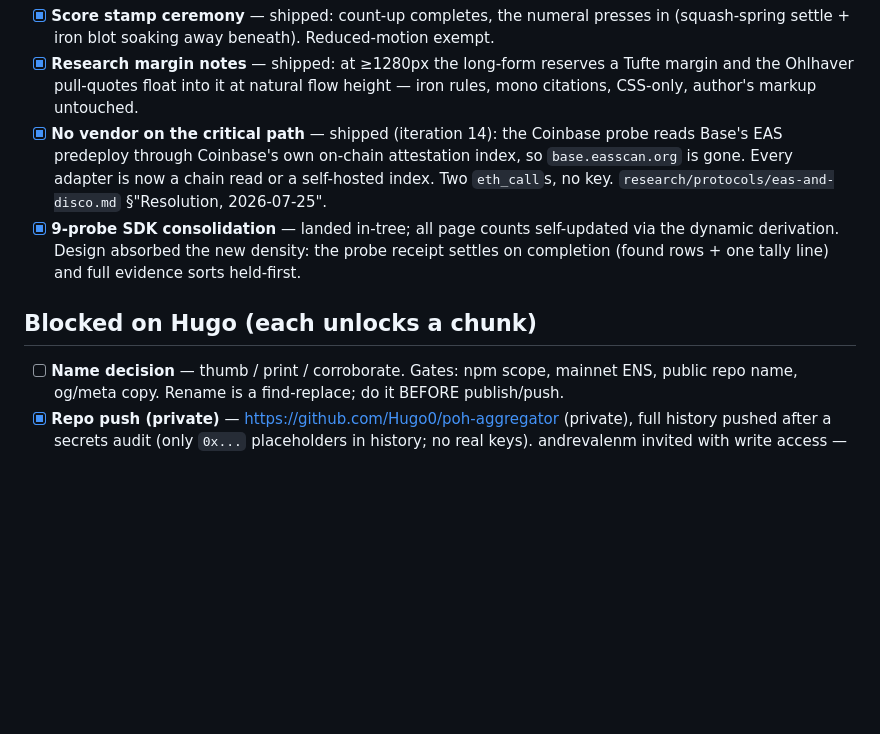
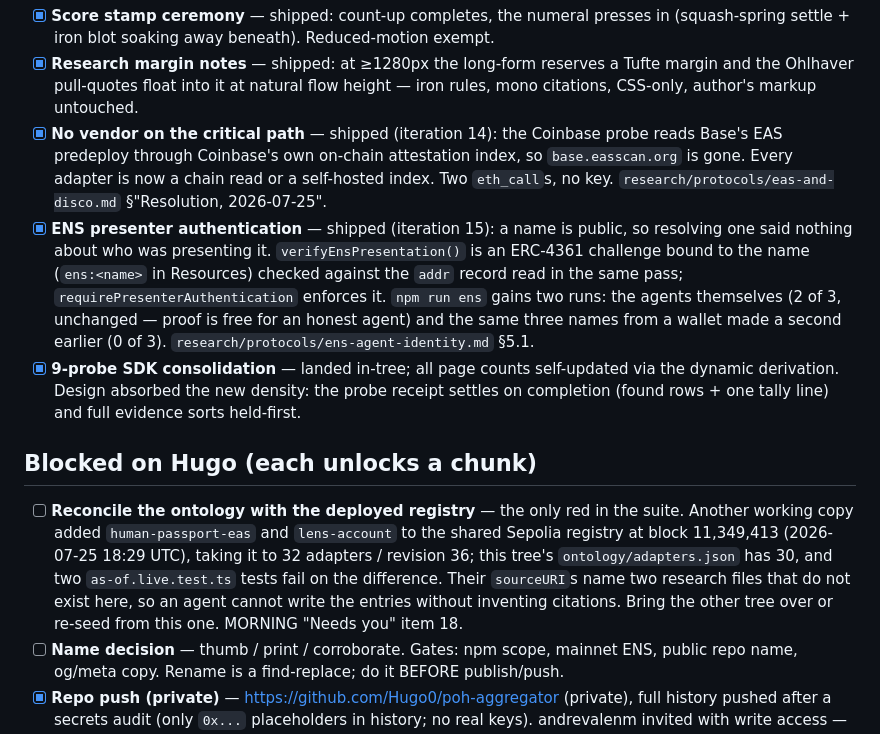
Before and after one commit to andrevalenm/poh-aggregator, a Markdown page: TODO.md, the part around the change. Rendered like a GitHub page; blank space fills up the shorter version.

```diff
--- a/TODO.md
+++ b/TODO.md
@@ -13,12 +13,26 @@ The working plan, ranked. (MORNING.md is the log; this is the queue.)
       Base's EAS predeploy through Coinbase's own on-chain attestation index, so
       `base.easscan.org` is gone. Every adapter is now a chain read or a self-hosted index.
       Two `eth_call`s, no key. `research/protocols/eas-and-disco.md` §"Resolution, 2026-07-25".
+- [x] **ENS presenter authentication** — shipped (iteration 15): a name is public, so
+      resolving one said nothing about who was presenting it. `verifyEnsPresentation()` is an
+      ERC-4361 challenge bound to the name (`ens:<name>` in Resources) checked against the
+      `addr` record read in the same pass; `requirePresenterAuthentication` enforces it.
+      `npm run ens` gains two runs: the agents themselves (2 of 3, unchanged — proof is free
+      for an honest agent) and the same three names from a wallet made a second earlier
+      (0 of 3). `research/protocols/ens-agent-identity.md` §5.1.
 - [x] **9-probe SDK consolidation** — landed in-tree; all page counts self-updated via
       the dynamic derivation. Design absorbed the new density: the probe receipt settles
       on completion (found rows + one tally line) and full evidence sorts held-first.
 
 ## Blocked on Hugo (each unlocks a chunk)
 
+- [ ] **Reconcile the ontology with the deployed registry** — the only red in the suite.
+      Another working copy added `human-passport-eas` and `lens-account` to the shared Sepolia
+      registry at block 11,349,413 (2026-07-25 18:29 UTC), taking it to 32 adapters / revision
+      36; this tree's `ontology/adapters.json` has 30, and two `as-of.live.test.ts` tests fail
+      on the difference. Their `sourceURI`s name two research files that do not exist here, so
+      an agent cannot write the entries without inventing citations. Bring the other tree over
+      or re-seed from this one. MORNING "Needs you" item 18.
 - [ ] **Name decision** — thumb / print / corroborate. Gates: npm scope, mainnet ENS,
       public repo name, og/meta copy. Rename is a find-replace; do it BEFORE publish/push.
 - [x] **Repo push (private)** — https://github.com/Hugo0/poh-aggregator (private),
```
Also changed, not shown: MORNING.md (+59 -2 lines).
